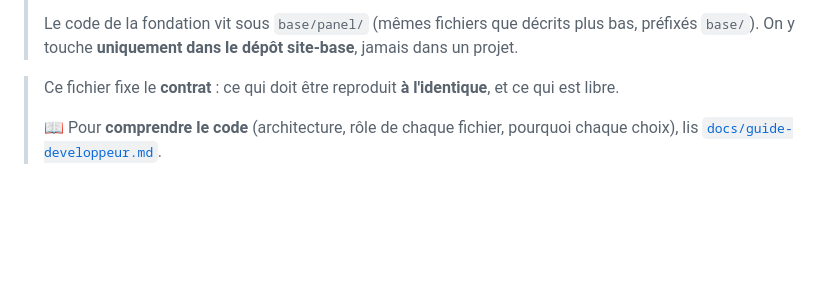
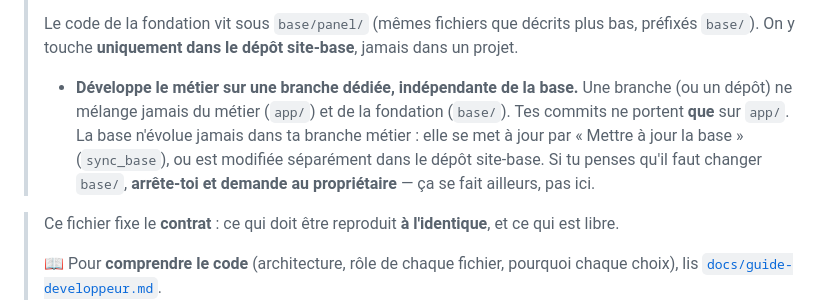
Before and after one commit to SuperNon0/Site-base, a Markdown page: CLAUDE.md, the part around the change. Rendered like a GitHub page; blank space fills up the shorter version.

```diff
--- a/CLAUDE.md
+++ b/CLAUDE.md
@@ -12,6 +12,14 @@
 > Le code de la fondation vit sous `base/panel/` (mêmes fichiers que décrits plus
 > bas, préfixés `base/`). On y touche **uniquement dans le dépôt site-base**,
 > jamais dans un projet.
+>
+> - **Développe le métier sur une branche dédiée, indépendante de la base.** Une
+>   branche (ou un dépôt) ne mélange jamais du métier (`app/`) et de la fondation
+>   (`base/`). Tes commits ne portent **que** sur `app/`. La base n'évolue jamais
+>   dans ta branche métier : elle se met à jour par « Mettre à jour la base »
+>   (`sync_base`), ou est modifiée séparément dans le dépôt site-base. Si tu penses
+>   qu'il faut changer `base/`, **arrête-toi et demande au propriétaire** — ça se
+>   fait ailleurs, pas ici.
 
 > Ce fichier fixe le **contrat** : ce qui doit être reproduit **à l'identique**,
 > et ce qui est libre.
```
Also changed, not shown: docs/modele-couches.md (+7 -0 lines).
